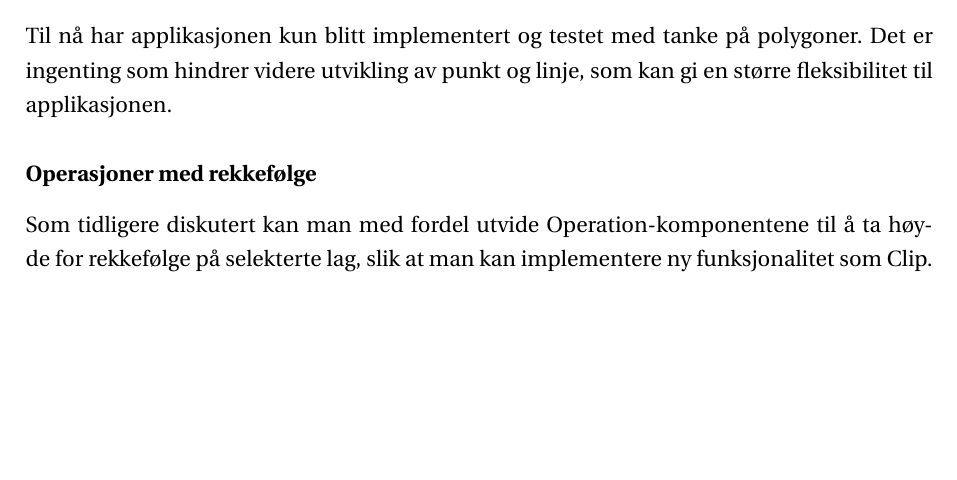
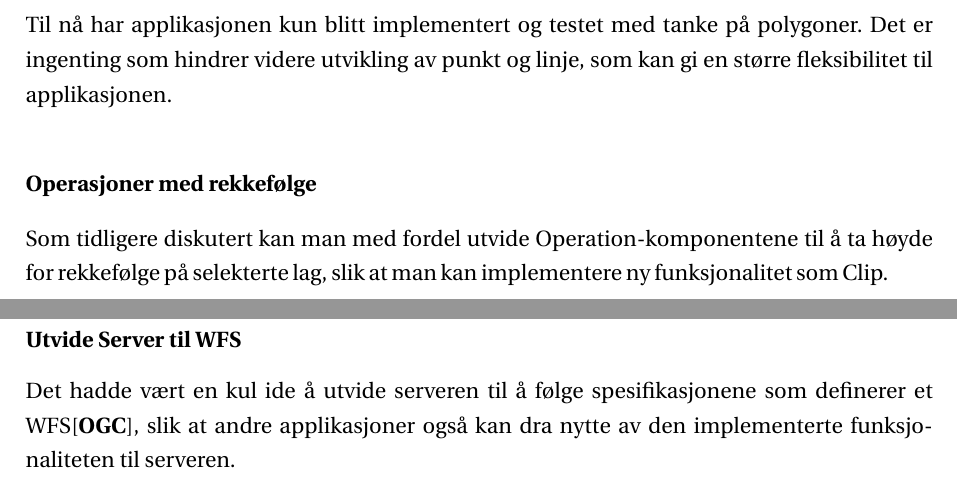
Before and after one commit to torsol/PiG-report, a LaTeX document (main.tex, which reads Chapters/Diskusjon/Diskusjon.tex): part of page 23 of 24 before the commit and two parts of pages 23 and 24 of 25 after it, the two joined at a grey line, cut so that both start at the same text, the shorter picture padded with empty space. Compiled offline with pdfLaTeX.

Commit message:
done with report

```diff
--- a/Chapters/Diskusjon/Diskusjon.tex
+++ b/Chapters/Diskusjon/Diskusjon.tex
@@ -54,3 +54,7 @@ Til nå har applikasjonen kun blitt implementert og testet med tanke på polygon
 \subsubsection{Operasjoner med rekkefølge}
 
 Som tidligere diskutert kan man med fordel utvide Operation-komponentene til å ta høyde for rekkefølge på selekterte lag, slik at man kan implementere ny funksjonalitet som Clip.
+
+\subsubsection{Utvide Server til WFS}
+
+Det hadde vært en kul ide å utvide serveren til å følge spesifikasjonene som definerer et WFS\cite{OGC}, slik at andre applikasjoner også kan dra nytte av den implementerte funksjonaliteten til serveren.
```
